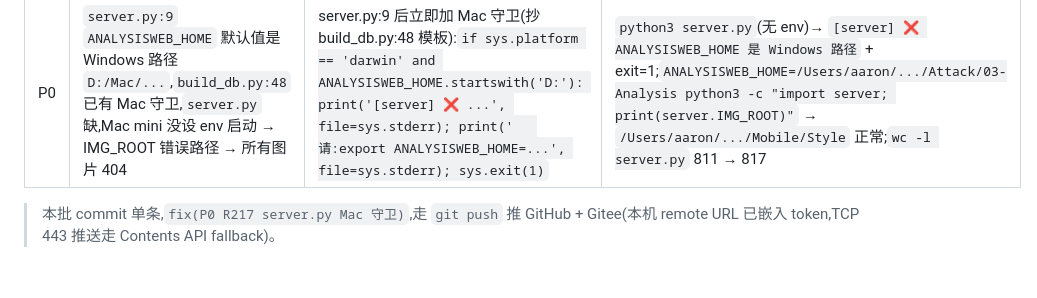
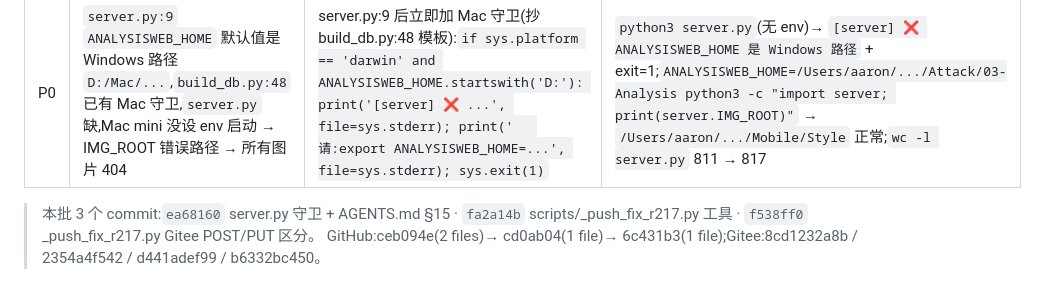
Before and after one commit to 1500385678/AnalysisWeb, a Markdown page: AGENTS.md, the part around the change. GitHub-like rendering.

```diff
--- a/AGENTS.md
+++ b/AGENTS.md
@@ -226,4 +226,5 @@ $h = @{Authorization="Bearer $env:GH_TOKEN"}
 |---|---|---|---|
 | P0 | `server.py:9` `ANALYSISWEB_HOME` 默认值是 Windows 路径 `D:/Mac/...`,`build_db.py:48` 已有 Mac 守卫,`server.py` 缺,Mac mini 没设 env 启动 → IMG_ROOT 错误路径 → 所有图片 404 | server.py:9 后立即加 Mac 守卫(抄 build_db.py:48 模板):`if sys.platform == 'darwin' and ANALYSISWEB_HOME.startswith('D:'): print('[server] ❌ ...', file=sys.stderr); print('   请:export ANALYSISWEB_HOME=...', file=sys.stderr); sys.exit(1)` | `python3 server.py`(无 env)→ `[server] ❌ ANALYSISWEB_HOME 是 Windows 路径` + exit=1;`ANALYSISWEB_HOME=/Users/aaron/.../Attack/03-Analysis python3 -c "import server; print(server.IMG_ROOT)"` → `/Users/aaron/.../Mobile/Style` 正常;`wc -l server.py` 811 → 817 |
 
-> 本批 commit 单条,`fix(P0 R217 server.py Mac 守卫)`,走 `git push` 推 GitHub + Gitee(本机 remote URL 已嵌入 token,TCP 443 推送走 Contents API fallback)。
+> 本批 3 个 commit:`ea68160` server.py 守卫 + AGENTS.md §15 · `fa2a14b` scripts/_push_fix_r217.py 工具 · `f538ff0` _push_fix_r217.py Gitee POST/PUT 区分。
+> GitHub:ceb094e(2 files)→ cd0ab04(1 file)→ 6c431b3(1 file);Gitee:8cd1232a8b / 2354a4f542 / d441adef99 / b6332bc450。
```
